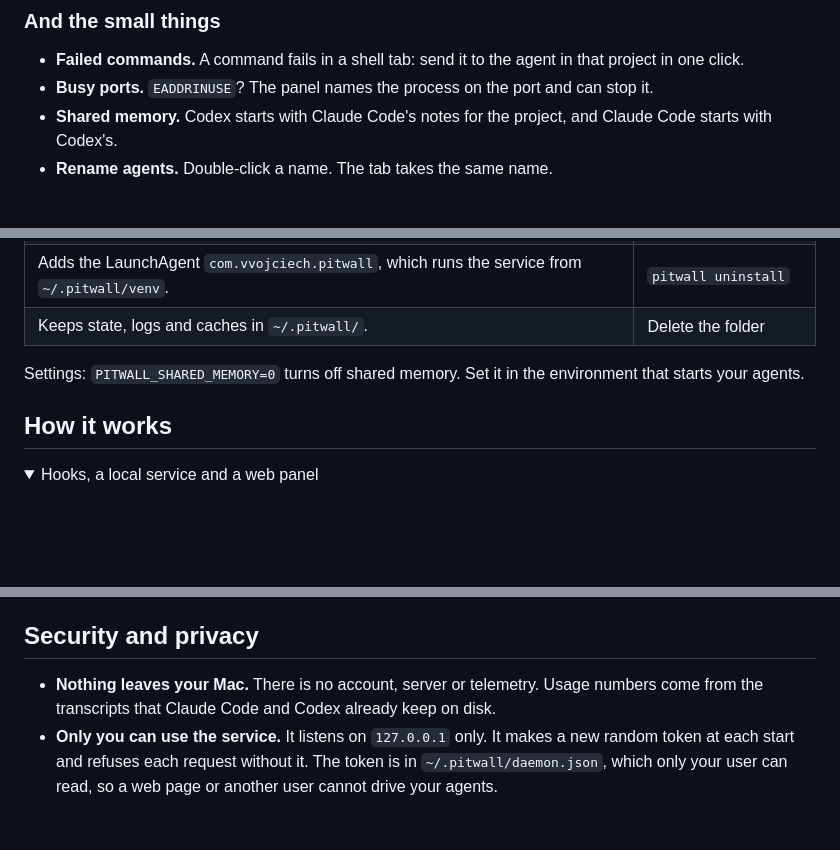
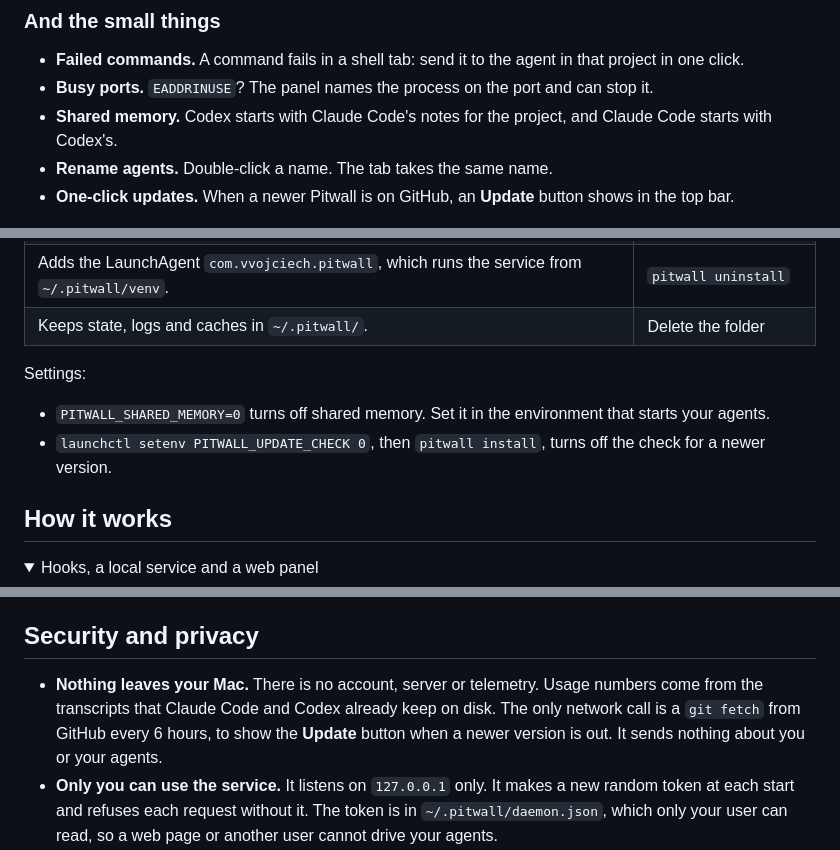
Before and after one commit to vvojciech/pitwall, a Markdown page: README.md, 3 parts joined by grey strips. Drawn GitHub-style; folded sections open; blank space fills up the shorter version.

Commit message:
docs: the Update button and its network check

```diff
--- a/README.md
+++ b/README.md
@@ -80,6 +80,8 @@ Pitwall puts all of them in one panel next to your terminal, and tells you which
 - **Shared memory.** Codex starts with Claude Code's notes for the project, and Claude Code
   starts with Codex's.
 - **Rename agents.** Double-click a name. The tab takes the same name.
+- **One-click updates.** When a newer Pitwall is on GitHub, an **Update** button shows in the
+  top bar.
 
 <p align="center"><img src="docs/images/activity.png" alt="The activity page: totals, agent time per day for Claude and Codex, plan limits and projects"></p>
 
@@ -130,8 +132,12 @@ Then:
 | Adds the LaunchAgent `com.vvojciech.pitwall`, which runs the service from `~/.pitwall/venv`. | `pitwall uninstall` |
 | Keeps state, logs and caches in `~/.pitwall/`. | Delete the folder |
 
-Settings: `PITWALL_SHARED_MEMORY=0` turns off shared memory. Set it in the environment that
-starts your agents.
+Settings:
+
+- `PITWALL_SHARED_MEMORY=0` turns off shared memory. Set it in the environment that starts your
+  agents.
+- `launchctl setenv PITWALL_UPDATE_CHECK 0`, then `pitwall install`, turns off the check for a
+  newer version.
 
 ## How it works
 
@@ -151,7 +157,9 @@ starts your agents.
 ## Security and privacy
 
 - **Nothing leaves your Mac.** There is no account, server or telemetry. Usage numbers come from
-  the transcripts that Claude Code and Codex already keep on disk.
+  the transcripts that Claude Code and Codex already keep on disk. The only network call is a
+  `git fetch` from GitHub every 6 hours, to show the **Update** button when a newer version is
+  out. It sends nothing about you or your agents.
 - **Only you can use the service.** It listens on `127.0.0.1` only. It makes a new random token
   at each start and refuses each request without it. The token is in `~/.pitwall/daemon.json`,
   which only your user can read, so a web page or another user cannot drive your agents.
```
Also changed, not shown: CHANGELOG.md (+5 -0 lines).
